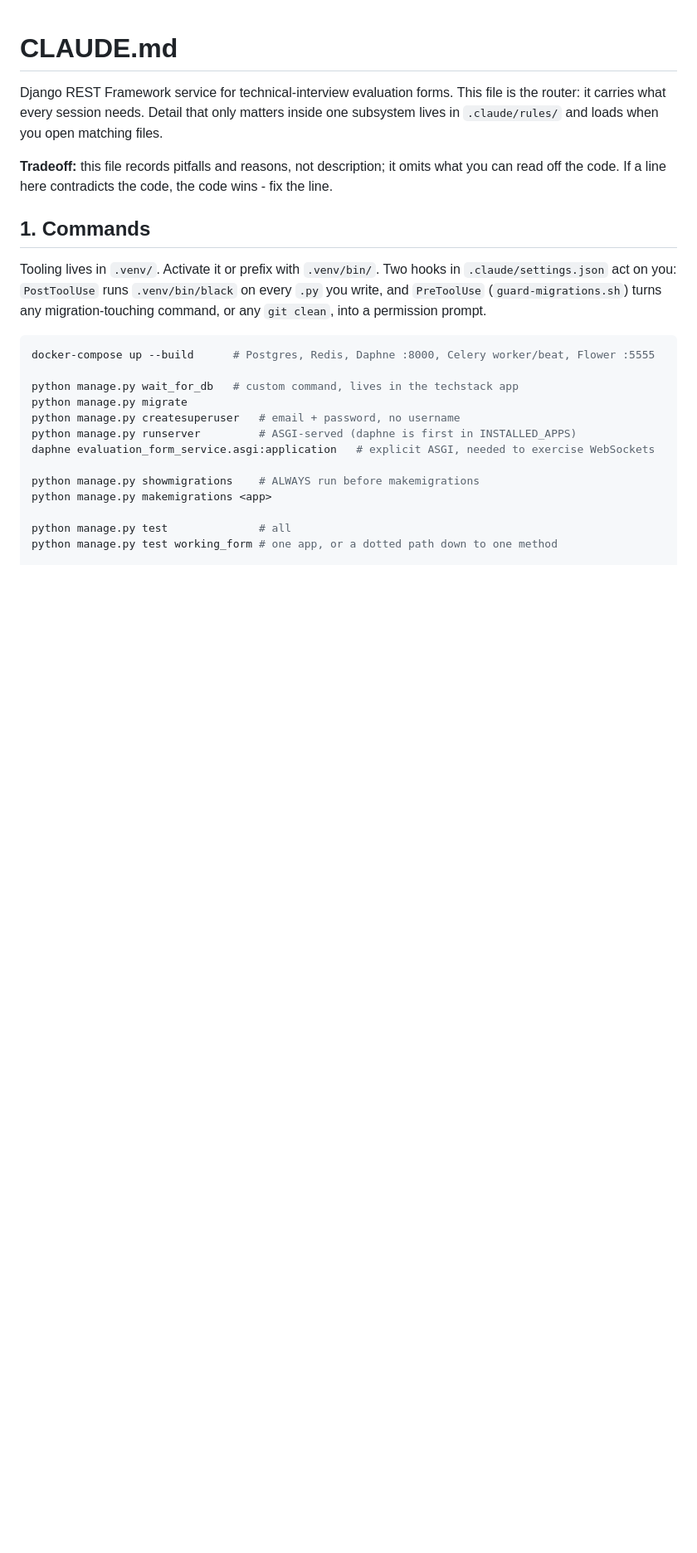
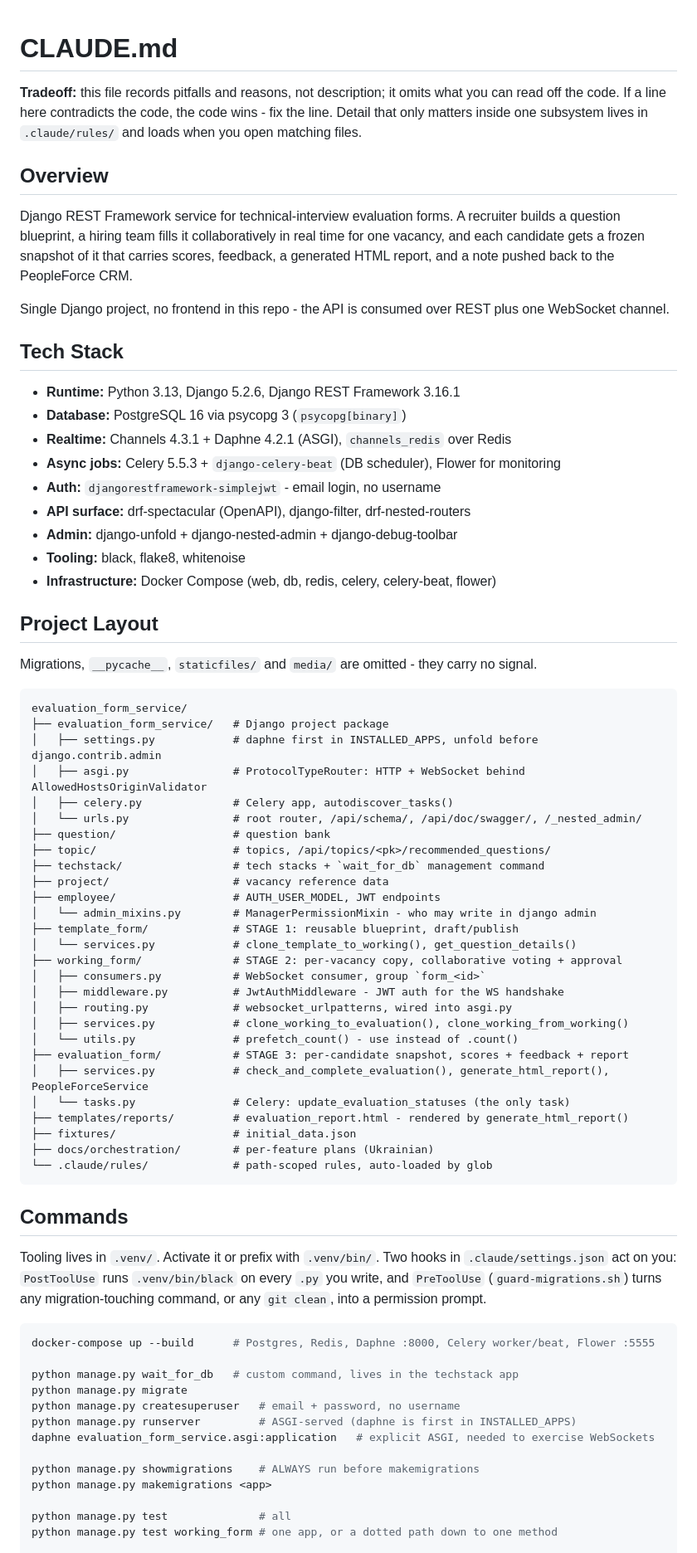
Before and after one commit to AndriiRuhlyuk/Evaluation_form_service, a Markdown page: CLAUDE.md, the part around one of its changes. Shown at 83% size. GitHub-like rendering; blank space fills up the shorter version.

Commit message:
Update: restructure CLAUDE.md - add Overview, Tech Stack, Project Layout, Env Vars, Compact Instructions

````diff
--- a/CLAUDE.md
+++ b/CLAUDE.md
@@ -1,13 +1,67 @@
 # CLAUDE.md
 
-Django REST Framework service for technical-interview evaluation forms. This file is the
-router: it carries what every session needs. Detail that only matters inside one subsystem
-lives in `.claude/rules/` and loads when you open matching files.
+**Tradeoff:** this file records pitfalls and reasons, not description; it omits what you can
+read off the code. If a line here contradicts the code, the code wins - fix the line. Detail
+that only matters inside one subsystem lives in `.claude/rules/` and loads when you open
+matching files.
 
-**Tradeoff:** this file records pitfalls and reasons, not description; it omits what you can
-read off the code. If a line here contradicts the code, the code wins - fix the line.
+## Overview
 
-## 1. Commands
+Django REST Framework service for technical-interview evaluation forms. A recruiter builds a
+question blueprint, a hiring team fills it collaboratively in real time for one vacancy, and
+each candidate gets a frozen snapshot of it that carries scores, feedback, a generated HTML
+report, and a note pushed back to the PeopleForce CRM.
+
+Single Django project, no frontend in this repo - the API is consumed over REST plus one
+WebSocket channel.
+
+## Tech Stack
+
+- **Runtime:** Python 3.13, Django 5.2.6, Django REST Framework 3.16.1
+- **Database:** PostgreSQL 16 via psycopg 3 (`psycopg[binary]`)
+- **Realtime:** Channels 4.3.1 + Daphne 4.2.1 (ASGI), `channels_redis` over Redis
+- **Async jobs:** Celery 5.5.3 + `django-celery-beat` (DB scheduler), Flower for monitoring
+- **Auth:** `djangorestframework-simplejwt` - email login, no username
+- **API surface:** drf-spectacular (OpenAPI), django-filter, drf-nested-routers
+- **Admin:** django-unfold + django-nested-admin + django-debug-toolbar
+- **Tooling:** black, flake8, whitenoise
+- **Infrastructure:** Docker Compose (web, db, redis, celery, celery-beat, flower)
+
+## Project Layout
+
+Migrations, `__pycache__`, `staticfiles/` and `media/` are omitted - they carry no signal.
+
+```
+evaluation_form_service/
+├── evaluation_form_service/   # Django project package
+│   ├── settings.py            # daphne first in INSTALLED_APPS, unfold before django.contrib.admin
+│   ├── asgi.py                # ProtocolTypeRouter: HTTP + WebSocket behind AllowedHostsOriginValidator
+│   ├── celery.py              # Celery app, autodiscover_tasks()
+│   └── urls.py                # root router, /api/schema/, /api/doc/swagger/, /_nested_admin/
+├── question/                  # question bank
+├── topic/                     # topics, /api/topics/<pk>/recommended_questions/
+├── techstack/                 # tech stacks + `wait_for_db` management command
+├── project/                   # vacancy reference data
+├── employee/                  # AUTH_USER_MODEL, JWT endpoints
+│   └── admin_mixins.py        # ManagerPermissionMixin - who may write in django admin
+├── template_form/             # STAGE 1: reusable blueprint, draft/publish
+│   └── services.py            # clone_template_to_working(), get_question_details()
+├── working_form/              # STAGE 2: per-vacancy copy, collaborative voting + approval
+│   ├── consumers.py           # WebSocket consumer, group `form_<id>`
+│   ├── middleware.py          # JwtAuthMiddleware - JWT auth for the WS handshake
+│   ├── routing.py             # websocket_urlpatterns, wired into asgi.py
+│   ├── services.py            # clone_working_to_evaluation(), clone_working_from_working()
+│   └── utils.py               # prefetch_count() - use instead of .count()
+├── evaluation_form/           # STAGE 3: per-candidate snapshot, scores + feedback + report
+│   ├── services.py            # check_and_complete_evaluation(), generate_html_report(), PeopleForceService
+│   └── tasks.py               # Celery: update_evaluation_statuses (the only task)
+├── templates/reports/         # evaluation_report.html - rendered by generate_html_report()
+├── fixtures/                  # initial_data.json
+├── docs/orchestration/        # per-feature plans (Ukrainian)
+└── .claude/rules/             # path-scoped rules, auto-loaded by glob
+```
+
+## Commands
 
 Tooling lives in `.venv/`. Activate it or prefix with `.venv/bin/`. Two hooks in
 `.claude/settings.json` act on you: `PostToolUse` runs `.venv/bin/black` on every `.py` you
````
Also changed, not shown: other parts of CLAUDE.md (+55 -18 lines).
